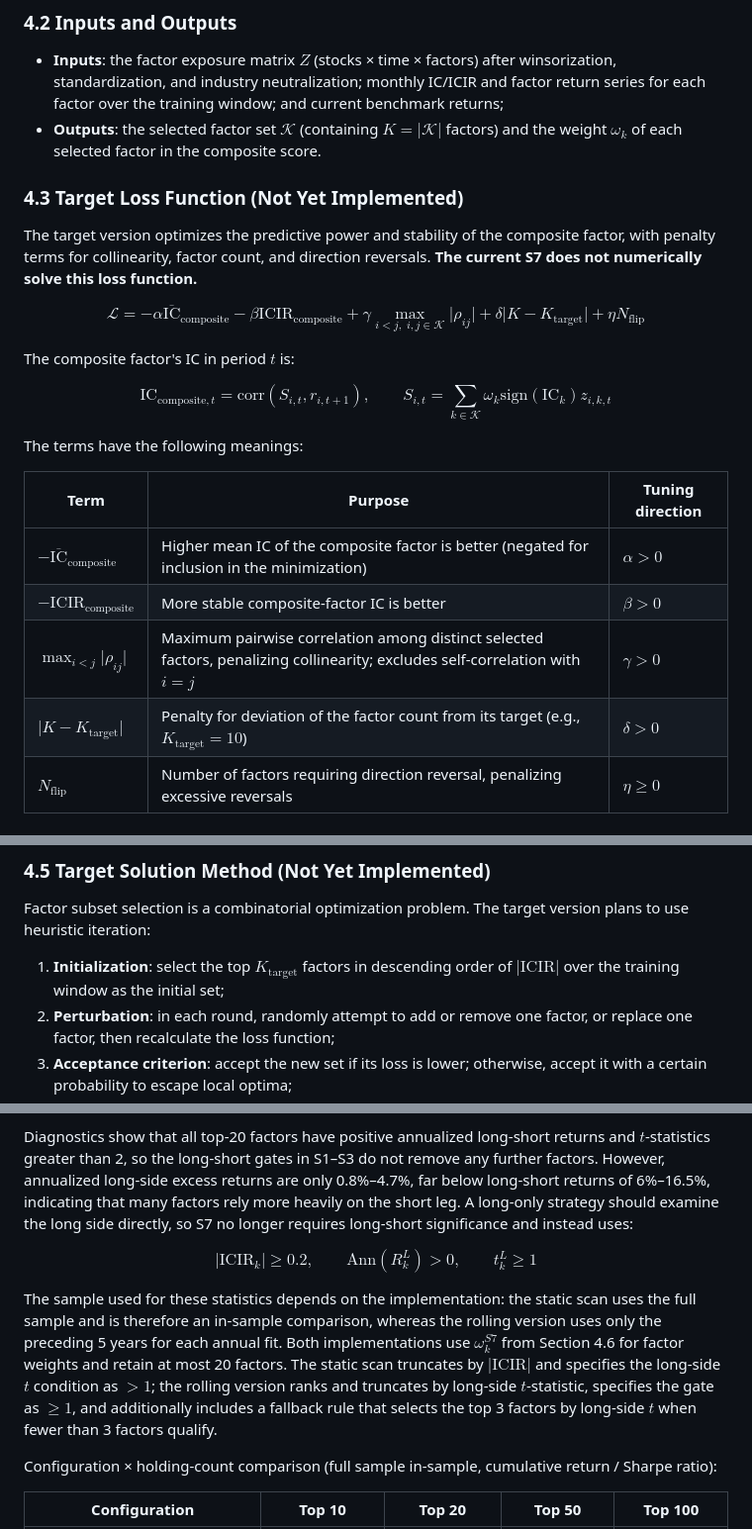
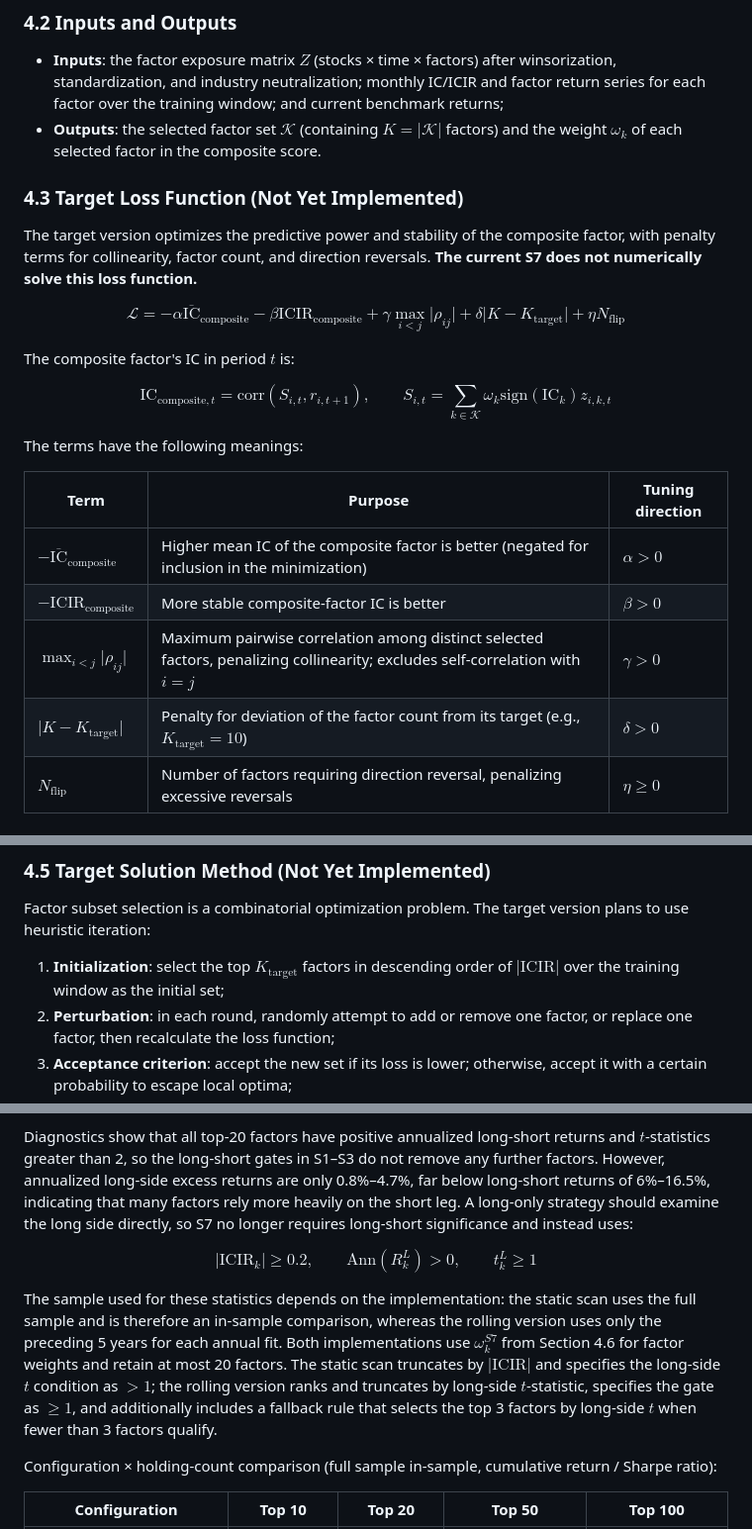
Before and after one commit to Tomy-dong/quant_project, a Markdown page: docs/strategy.en.md, 3 parts joined by grey strips. Shown at 99% size. Rendered like a GitHub page.

```diff
--- a/docs/strategy.en.md
+++ b/docs/strategy.en.md
@@ -263,19 +263,14 @@ The candidate factor pool is controlled at 30–40 factors, with no more than 20
 ### 4.2 Inputs and Outputs
 
 - **Inputs**: the factor exposure matrix $Z$ (stocks × time × factors) after winsorization, standardization, and industry neutralization; monthly IC/ICIR and factor return series for each factor over the training window; and current benchmark returns;
-- **Outputs**: the selected factor set $\mathcal{K}$ (containing $K=\lvert\mathcal K\rvert$ factors) and the weight $\omega_k$ of each selected factor in the composite score.
+- **Outputs**: the selected factor set $\mathcal{K}$ (containing $K=\vert\mathcal K\vert$ factors) and the weight $\omega_k$ of each selected factor in the composite score.
 
 ### 4.3 Target Loss Function (Not Yet Implemented)
 
 The target version optimizes the predictive power and stability of the composite factor, with penalty terms for collinearity, factor count, and direction reversals. **The current S7 does not numerically solve this loss function.**
 
 $$
-\mathcal{L}
-= -\alpha\overline{\mathrm{IC}}_{\mathrm{composite}}
-- \beta\mathrm{ICIR}_{\mathrm{composite}}
-+ \gamma\max_{i\lt j,\;i,j\in\mathcal K}\lvert\rho_{ij}\rvert
-+ \delta\lvert K-K_{\mathrm{target}}\rvert
-+ \eta N_{\mathrm{flip}}
+\mathcal{L}=-\alpha\overline{\mathrm{IC}}_{\mathrm{composite}}-\beta\mathrm{ICIR}_{\mathrm{composite}}+\gamma\max_{i\lt j}\vert\rho_{ij}\vert+\delta\vert K-K_{\mathrm{target}}\vert+\eta N_{\mathrm{flip}}
 $$
 
 The composite factor's IC in period $t$ is:
@@ -294,8 +289,8 @@ The terms have the following meanings:
 | --- | --- | --- |
 | $-\overline{\mathrm{IC}}_{\mathrm{composite}}$ | Higher mean IC of the composite factor is better (negated for inclusion in the minimization) | $\alpha > 0$ |
 | $-\mathrm{ICIR}_{\mathrm{composite}}$ | More stable composite-factor IC is better | $\beta > 0$ |
-| $\max_{i\lt j}\lvert\rho_{ij}\rvert$ | Maximum pairwise correlation among distinct selected factors, penalizing collinearity; excludes self-correlation with $i=j$ | $\gamma > 0$ |
-| $\lvert K-K_{\mathrm{target}}\rvert$ | Penalty for deviation of the factor count from its target (e.g., $K_{\mathrm{target}}=10$) | $\delta > 0$ |
+| $\max_{i\lt j}\vert\rho_{ij}\vert$ | Maximum pairwise correlation among distinct selected factors, penalizing collinearity; excludes self-correlation with $i=j$ | $\gamma > 0$ |
+| $\vert K-K_{\mathrm{target}}\vert$ | Penalty for deviation of the factor count from its target (e.g., $K_{\mathrm{target}}=10$) | $\delta > 0$ |
 | $N_{\mathrm{flip}}$ | Number of factors requiring direction reversal, penalizing excessive reversals | $\eta \geq 0$ |
 
 ### 4.4 Target Constraints and Parameter Values (Mostly Not Yet Implemented)
@@ -353,7 +348,7 @@ $$
 
 Factor subset selection is a combinatorial optimization problem. The target version plans to use heuristic iteration:
 
-1. **Initialization**: select the top $K_{\mathrm{target}}$ factors in descending order of $\lvert\mathrm{ICIR}\rvert$ over the training window as the initial set;
+1. **Initialization**: select the top $K_{\mathrm{target}}$ factors in descending order of $\vert\mathrm{ICIR}\vert$ over the training window as the initial set;
 2. **Perturbation**: in each round, randomly attempt to add or remove one factor, or replace one factor, then recalculate the loss function;
 3. **Acceptance criterion**: accept the new set if its loss is lower; otherwise, accept it with a certain probability to escape local optima;
 4. **Termination**: stop when the iteration limit is reached or no improvement occurs for several consecutive rounds, then output the best factor set.
@@ -654,14 +649,14 @@ Selection and weighting rules are compared within the tradable universe (`baseli
 Diagnostics show that all top-20 factors have positive annualized long-short returns and $t$-statistics greater than 2, so the long-short gates in S1–S3 do not remove any further factors. However, annualized long-side excess returns are only 0.8%–4.7%, far below long-short returns of 6%–16.5%, indicating that many factors rely more heavily on the short leg. A long-only strategy should examine the long side directly, so S7 no longer requires long-short significance and instead uses:
 
 $$
-\lvert\mathrm{ICIR}_k\rvert\geq0.2,
+\vert\mathrm{ICIR}_k\vert\geq0.2,
 \qquad
 \mathrm{Ann}\left(R^L_k\right)>0,
 \qquad
 t^L_k\geq1
 $$
 
-The sample used for these statistics depends on the implementation: the static scan uses the full sample and is therefore an in-sample comparison, whereas the rolling version uses only the preceding 5 years for each annual fit. Both implementations use $\omega_k^{S7}$ from Section 4.6 for factor weights and retain at most 20 factors. The static scan truncates by $\lvert\mathrm{ICIR}\rvert$ and specifies the long-side $t$ condition as $>1$; the rolling version ranks and truncates by long-side $t$-statistic, specifies the gate as $\geq1$, and additionally includes a fallback rule that selects the top 3 factors by long-side $t$ when fewer than 3 factors qualify.
+The sample used for these statistics depends on the implementation: the static scan uses the full sample and is therefore an in-sample comparison, whereas the rolling version uses only the preceding 5 years for each annual fit. Both implementations use $\omega_k^{S7}$ from Section 4.6 for factor weights and retain at most 20 factors. The static scan truncates by $\vert\mathrm{ICIR}\vert$ and specifies the long-side $t$ condition as $>1$; the rolling version ranks and truncates by long-side $t$-statistic, specifies the gate as $\geq1$, and additionally includes a fallback rule that selects the top 3 factors by long-side $t$ when fewer than 3 factors qualify.
 
 Configuration × holding-count comparison (full sample in-sample, cumulative return / Sharpe ratio):
 
```
Also changed, not shown: other parts of docs/strategy.en.md (+22 -22 lines), README.md (+2 -2 lines), docs/strategy.md (+29 -34 lines), results/rolling_top/top100/nav.en.png (added), 2 other files.
